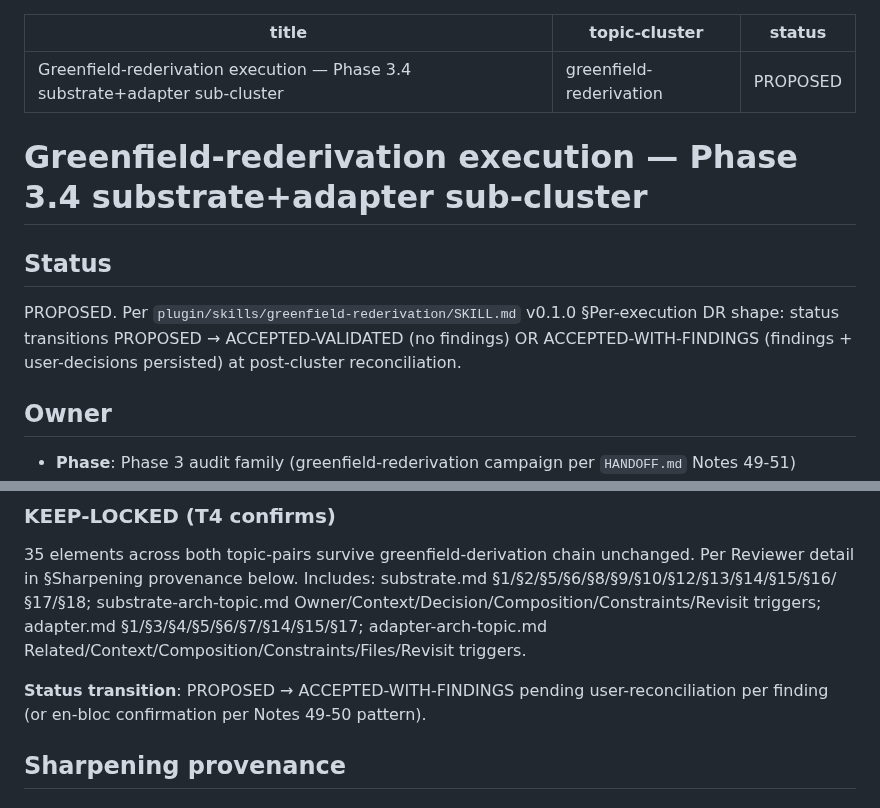
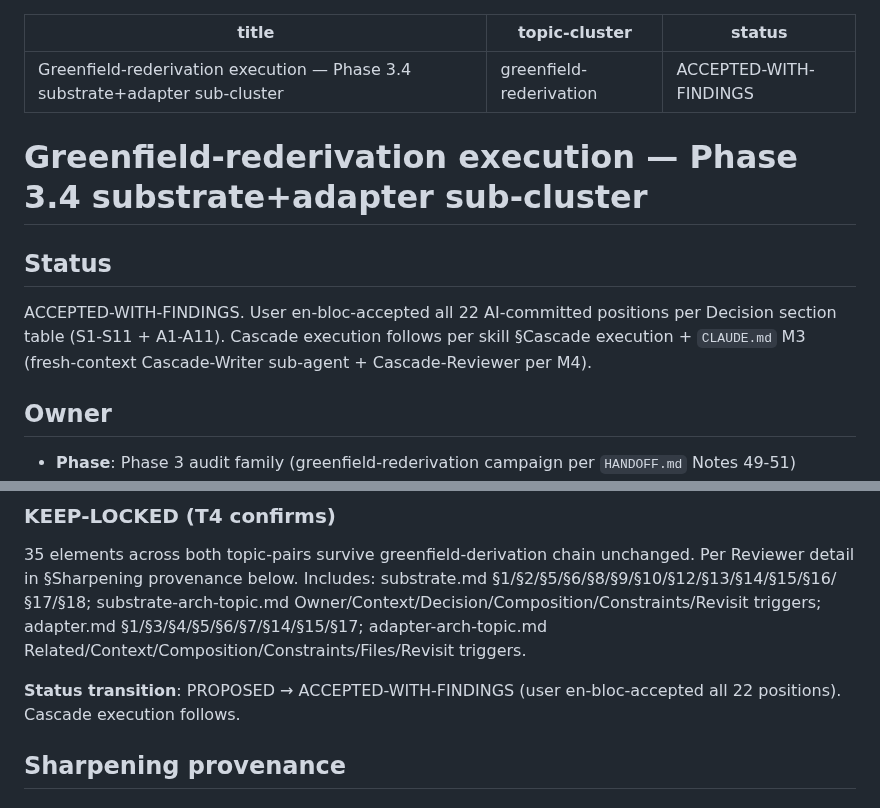
Before and after one commit to Gunther-Schulz/ai-bureau, a Markdown page: docs/decisions/greenfield-rederivation-2026-05-03-phase-3-4-substrate-adapter.md, 2 parts joined by grey strips. GitHub-like rendering.

Commit message:
greenfield-rederivation v2 Phase 3.4 substrate+adapter sub-cluster: ACCEPTED-WITH-FINDINGS (en bloc)
User en-bloc-accepted all 22 AI-committed positions per Decision section
table (S1-S11 substrate-pair + A1-A11 adapter-pair).

0 T1 + 5 T2 + 17 T3 + 35 T4-confirms. Cascade scope: 5 files
(arch/substrate.md + arch/adapter.md + 2 paired DRs + glossary/substrate.md
for S3 Hand-rolled back-check).

Cascade execution follows per skill §Cascade execution + CLAUDE.md M3
(fresh-context Cascade-Writer sub-agent + Cascade-Reviewer per M4).

Co-Authored-By: Claude Opus 4.7 (1M context) <noreply@anthropic.com>

```diff
--- a/docs/decisions/greenfield-rederivation-2026-05-03-phase-3-4-substrate-adapter.md
+++ b/docs/decisions/greenfield-rederivation-2026-05-03-phase-3-4-substrate-adapter.md
@@ -1,14 +1,14 @@
 ---
 title: Greenfield-rederivation execution — Phase 3.4 substrate+adapter sub-cluster
 topic-cluster: greenfield-rederivation
-status: PROPOSED
+status: ACCEPTED-WITH-FINDINGS
 ---
 
 # Greenfield-rederivation execution — Phase 3.4 substrate+adapter sub-cluster
 
 ## Status
 
-PROPOSED. Per `plugin/skills/greenfield-rederivation/SKILL.md` v0.1.0 §Per-execution DR shape: status transitions PROPOSED → ACCEPTED-VALIDATED (no findings) OR ACCEPTED-WITH-FINDINGS (findings + user-decisions persisted) at post-cluster reconciliation.
+ACCEPTED-WITH-FINDINGS. User en-bloc-accepted all 22 AI-committed positions per Decision section table (S1-S11 + A1-A11). Cascade execution follows per skill §Cascade execution + `CLAUDE.md` M3 (fresh-context Cascade-Writer sub-agent + Cascade-Reviewer per M4).
 
 ## Owner
 
@@ -106,7 +106,7 @@ Per `HANDOFF.md` Note 50 (option-1 next-cluster choice, deferred to Note 51 foll
 
 35 elements across both topic-pairs survive greenfield-derivation chain unchanged. Per Reviewer detail in §Sharpening provenance below. Includes: substrate.md §1/§2/§5/§6/§8/§9/§10/§12/§13/§14/§15/§16/§17/§18; substrate-arch-topic.md Owner/Context/Decision/Composition/Constraints/Revisit triggers; adapter.md §1/§3/§4/§5/§6/§7/§14/§15/§17; adapter-arch-topic.md Related/Context/Composition/Constraints/Files/Revisit triggers.
 
-**Status transition**: PROPOSED → ACCEPTED-WITH-FINDINGS pending user-reconciliation per finding (or en-bloc confirmation per Notes 49-50 pattern).
+**Status transition**: PROPOSED → ACCEPTED-WITH-FINDINGS (user en-bloc-accepted all 22 positions). Cascade execution follows.
 
 ## Sharpening provenance
 
```
